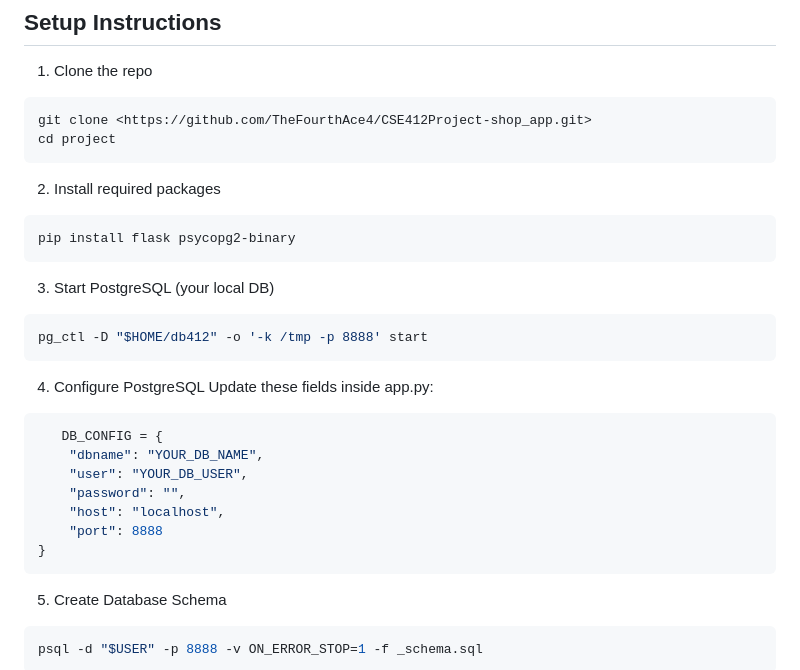
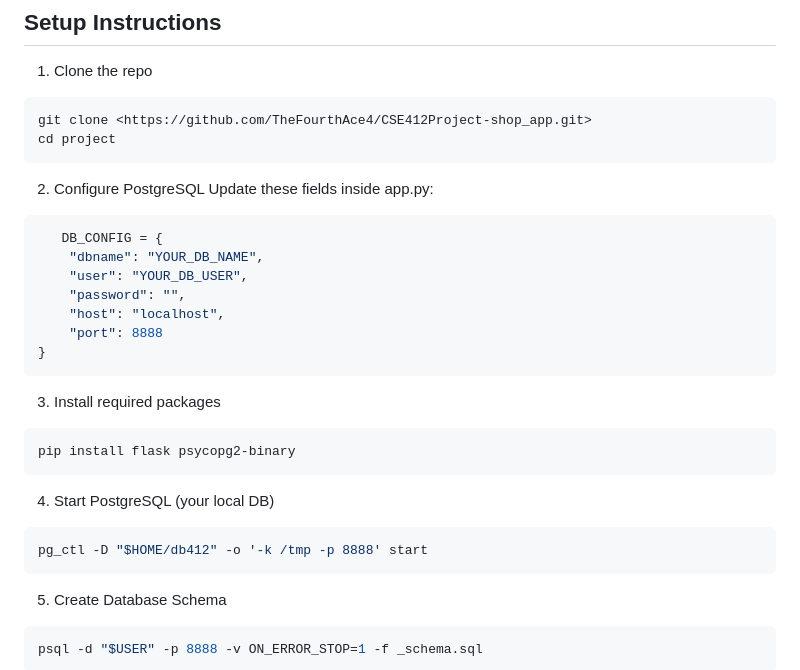
Before and after one commit to TheFourthAce4/CSE412Project-shop_app, a Markdown page: README.md, the part around the change. Rendered like a GitHub page.

Commit message:
Reorganize setup instructions in README.md

````diff
--- a/README.md
+++ b/README.md
@@ -64,16 +64,7 @@ All tables live in schema **`shop`**:
 git clone <https://github.com/TheFourthAce4/CSE412Project-shop_app.git>
 cd project
 ```
-2. Install required packages
-```bash
-pip install flask psycopg2-binary
-```
-
-3. Start PostgreSQL (your local DB)
-```bash
-pg_ctl -D "$HOME/db412" -o '-k /tmp -p 8888' start
-```
-4. Configure PostgreSQL
+2. Configure PostgreSQL
 Update these fields inside app.py:
 ```bash
    DB_CONFIG = {
@@ -83,6 +74,15 @@ Update these fields inside app.py:
     "host": "localhost",
     "port": 8888
 }
+```
+3. Install required packages
+```bash
+pip install flask psycopg2-binary
+```
+
+4. Start PostgreSQL (your local DB)
+```bash
+pg_ctl -D "$HOME/db412" -o '-k /tmp -p 8888' start
 ```
 5. Create Database Schema
 ```bash
````
